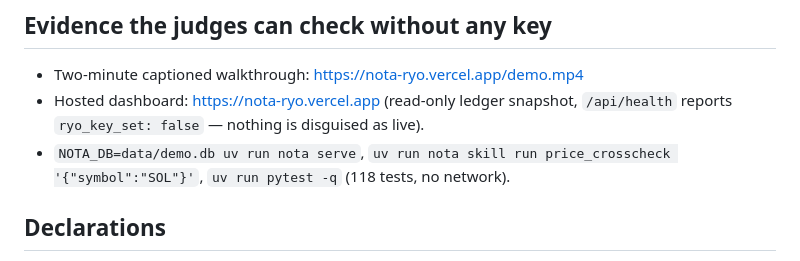
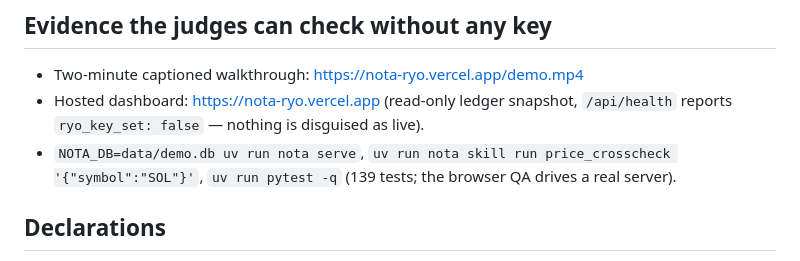
Before and after one commit to PugarHuda/nota, a Markdown page: docs/project-submission-form.md, the part around the change. Drawn GitHub-style.

```diff
--- a/docs/project-submission-form.md
+++ b/docs/project-submission-form.md
@@ -44,7 +44,7 @@ by impact. Read-only; no orders.
 - Hosted dashboard: https://nota-ryo.vercel.app (read-only ledger snapshot, `/api/health` reports
   `ryo_key_set: false` — nothing is disguised as live).
 - `NOTA_DB=data/demo.db uv run nota serve`, `uv run nota skill run price_crosscheck '{"symbol":"SOL"}'`,
-  `uv run pytest -q` (118 tests, no network).
+  `uv run pytest -q` (139 tests; the browser QA drives a real server).
 
 ## Declarations
 
```
Also changed, not shown: README.md (+31 -1 lines), docs/SUBMISSION.md (+1 -1 lines), docs/img/dashboard.png, docs/img/verify-replay.png, 13 other files.
